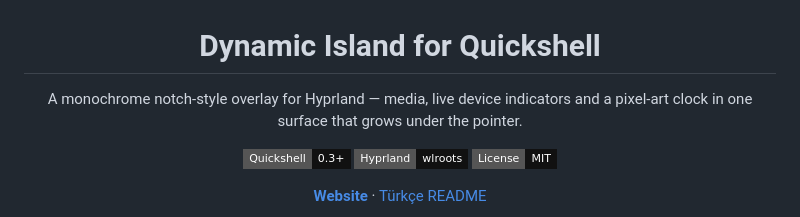
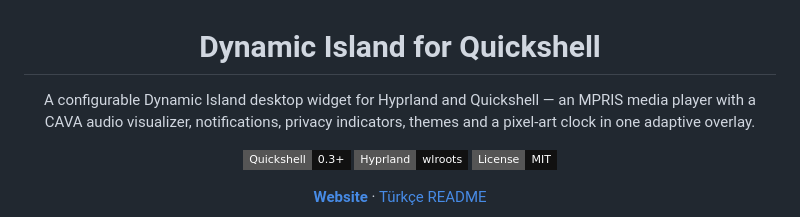
Before and after one commit to lunanoir21/quickshell-dynamic-island, a Markdown page: README.md, the part around the change. Rendered like a GitHub page; badges without logos.

```diff
--- a/README.md
+++ b/README.md
@@ -2,8 +2,9 @@
 
 # Dynamic Island for Quickshell
 
-A monochrome notch-style overlay for Hyprland — media, live device indicators
-and a pixel-art clock in one surface that grows under the pointer.
+A configurable Dynamic Island desktop widget for Hyprland and Quickshell — an
+MPRIS media player with a CAVA audio visualizer, notifications, privacy
+indicators, themes and a pixel-art clock in one adaptive overlay.
 
 [![Quickshell](https://img.shields.io/badge/Quickshell-0.3%2B-111111?style=flat-square)](https://quickshell.outfoxxed.me/)
 [![Hyprland](https://img.shields.io/badge/Hyprland-wlroots-111111?style=flat-square)](https://hyprland.org/)
```
Also changed, not shown: README.tr.md (+3 -2 lines).
